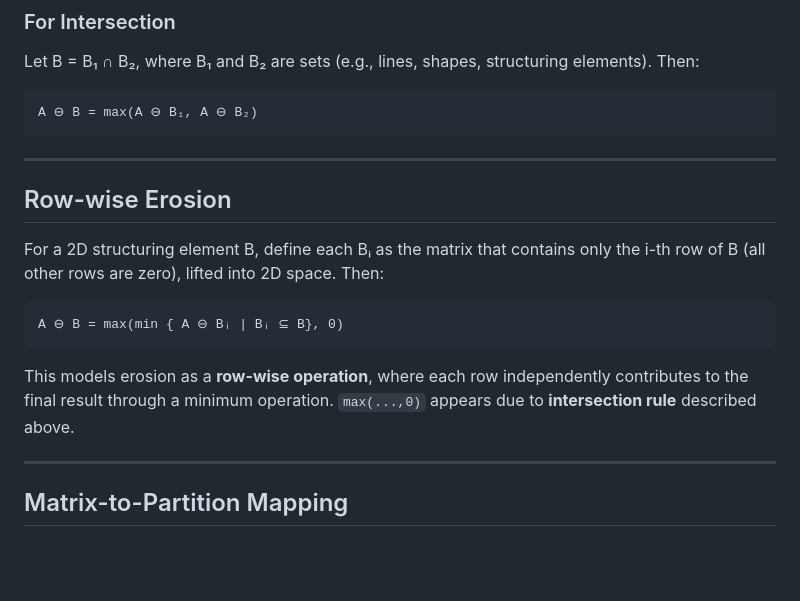
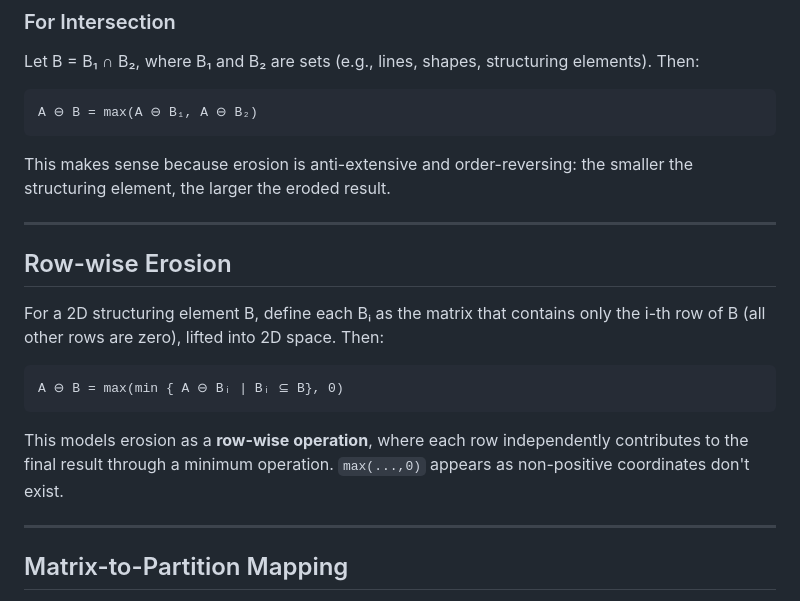
Before and after one commit to zedttxj/Image-Processing-Tool-with-Matlab, a Markdown page: optional/PErosion.md, the part around the change. Rendered like a GitHub page; blank space fills up the shorter version.

```diff
--- a/optional/PErosion.md
+++ b/optional/PErosion.md
@@ -16,6 +16,8 @@ Let B = B₁ ∩ B₂, where B₁ and B₂ are sets (e.g., lines, shapes, struct
 
     A ⊖ B = max(A ⊖ B₁, A ⊖ B₂)
 
+This makes sense because erosion is anti-extensive and order-reversing: the smaller the structuring element, the larger the eroded result.
+
 ---
 
 ## Row-wise Erosion
@@ -24,7 +26,7 @@ For a 2D structuring element B, define each Bᵢ as the matrix that contains onl
 
     A ⊖ B = max(min { A ⊖ Bᵢ | Bᵢ ⊆ B}, 0)
 
-This models erosion as a **row-wise operation**, where each row independently contributes to the final result through a minimum operation. `max(...,0)` appears due to **intersection rule** described above.
+This models erosion as a **row-wise operation**, where each row independently contributes to the final result through a minimum operation. `max(...,0)` appears as non-positive coordinates don't exist.
 
 ---
 
```
